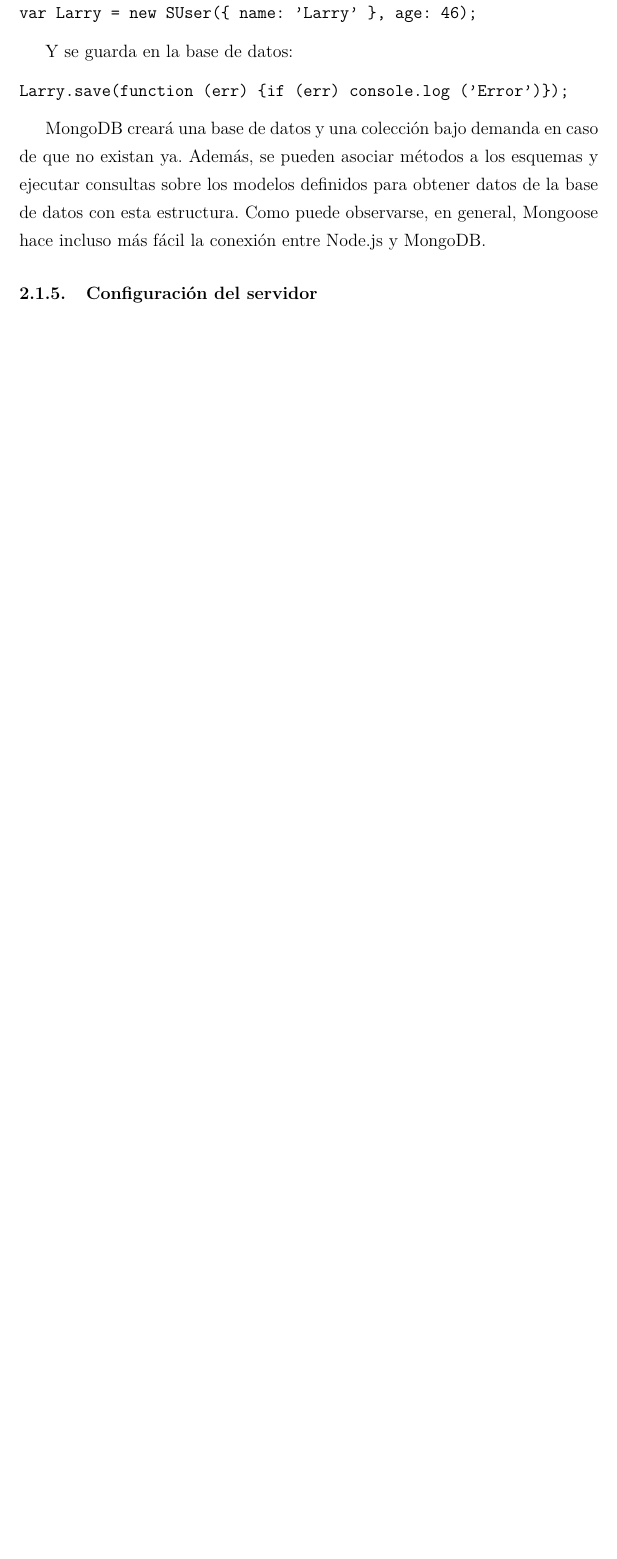
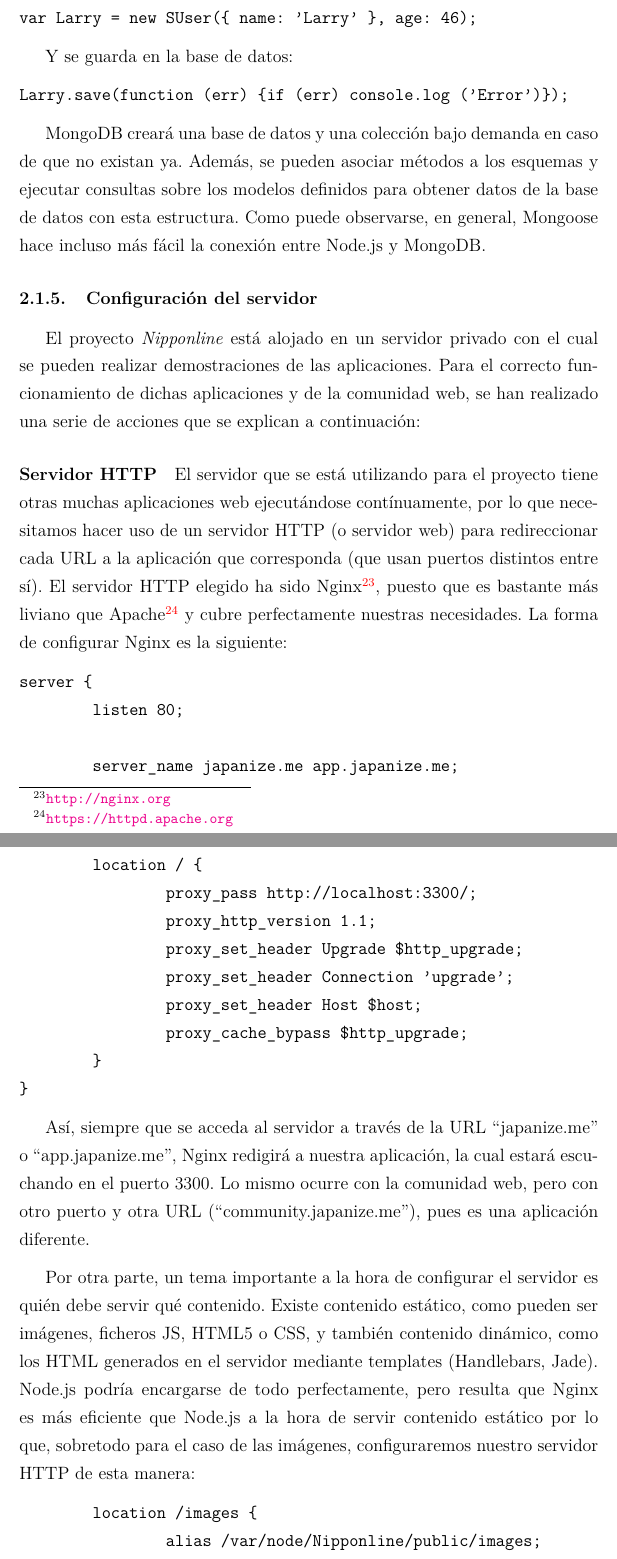
Before and after one commit to frandiox/Nipponline, a LaTeX document (memoria/Nipponline.tex, which reads memoria/implementacion.tex): part of page 18 of 55 before the commit and two parts of pages 18 and 19 of 58 after it, the two joined at a grey line, cut so that both start at the same text, the shorter picture padded with empty space. Compiled offline with pdfLaTeX.

Commit message:
Updated EPD report

```diff
--- a/memoria/implementacion.tex
+++ b/memoria/implementacion.tex
@@ -313,3 +314,43 @@ entre Node.js y MongoDB.
 \subsubsection{Configuraci'on del servidor}
 \label{sub:configuracion_del_servidor}
 %nginx
+El proyecto \Nipponline{} est'a alojado en un servidor privado con el cual se pueden realizar demostraciones de las aplicaciones.
+Para el correcto funcionamiento de dichas aplicaciones y de la comunidad web, se han realizado una serie de acciones que se explican
+a continuaci'on:
+\paragraph{Servidor HTTP}
+
+
+El servidor que se est'a utilizando para el proyecto tiene otras muchas aplicaciones web ejecut'andose cont'inuamente, por lo que
+necesitamos hacer uso de un servidor HTTP (o servidor web) para redireccionar cada URL a la aplicaci'on que corresponda (que usan puertos
+distintos entre s'i). El servidor HTTP elegido ha sido Nginx\footnote{\url{http://nginx.org}}, puesto que es bastante m'as liviano que Apache\footnote{\url{https://httpd.apache.org}} y cubre perfectamente nuestras necesidades.
+La forma de configurar Nginx es la siguiente:
+
+\begin{verbatim}
+server {
+        listen 80;
+
+        server_name japanize.me app.japanize.me;
+
+        location / {
+                proxy_pass http://localhost:3300/;
+                proxy_http_version 1.1;
+                proxy_set_header Upgrade $http_upgrade;
+                proxy_set_header Connection 'upgrade';
+                proxy_set_header Host $host;
+                proxy_cache_bypass $http_upgrade;
+        }
+}
+\end{verbatim}
+
+As'i, siempre que se acceda al servidor a trav'es de la URL ``japanize.me'' o ``app.japanize.me'', Nginx redigir'a a nuestra aplicaci'on, la cual estar'a escuchando en el puerto 3300.
+Lo mismo ocurre con la comunidad web, pero con otro puerto y otra URL (``community.japanize.me''), pues es una aplicaci'on diferente.
+
+Por otra parte, un tema importante a la hora de configurar el servidor es qui'en debe servir qu'e contenido. Existe contenido est'atico, como pueden ser im'agenes, ficheros JS, HTML5 o CSS,
+y tambi'en contenido din'amico, como los HTML generados en el servidor mediante templates (Handlebars, Jade). Node.js podr'ia encargarse de todo perfectamente, pero resulta que
+Nginx es m'as eficiente que Node.js a la hora de servir contenido est'atico por lo que, sobretodo para el caso de las im'agenes, configuraremos nuestro servidor HTTP de esta manera:
+
+\begin{verbatim}
+        location /images {
+                alias /var/node/Nipponline/public/images;
+        }
+\end{verbatim}
```
Also changed, not shown: memoria/conclusiones.tex (+2 -2 lines), memoria/implementacion.tex (21 more changed lines), 1 other file.
